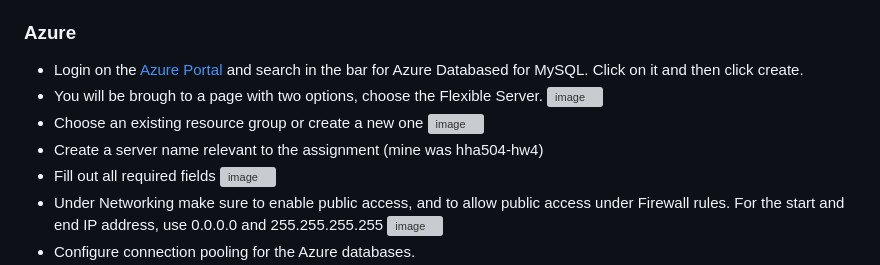
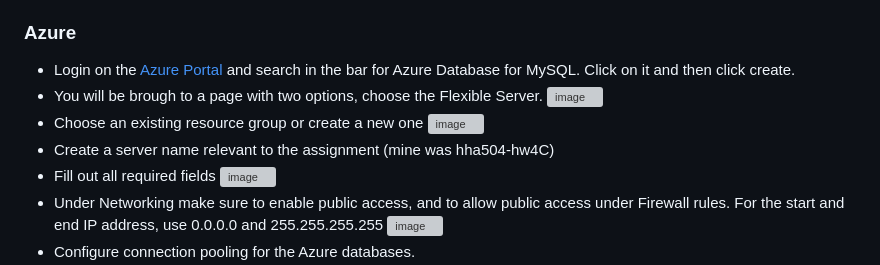
Before and after one commit to meglee67/cloud_db_mgmt_pooling_migrations, a Markdown page: README.md, the part around the change. GitHub-like rendering; grey boxes are pictures that could not be loaded.

```diff
--- a/README.md
+++ b/README.md
@@ -21,12 +21,12 @@
   * At "Connections" choose a Public IP, and add a network. Name the network AllowAll and set it to 0.0.0.0/0 and then click the button to create your instance.
 
 ### Azure
-* Login on the [Azure Portal](https://azure.microsoft.com/en-us/get-started/azure-portal) and search in the bar for Azure Databased for MySQL. Click on it and then click create.
+* Login on the [Azure Portal](https://azure.microsoft.com/en-us/get-started/azure-portal) and search in the bar for Azure Database for MySQL. Click on it and then click create.
 * You will be brough to a page with two options, choose the Flexible Server.
 ![image](https://github.com/meglee67/mysql_cloudmanaged_databases/assets/123908362/fefe900f-cce5-452a-9e1f-b557d0d094a0)
 * Choose an existing resource group or create a new one
 ![image](https://github.com/meglee67/mysql_cloudmanaged_databases/assets/123908362/58af9f5d-c6be-4edb-811e-1c4fd59f3995)
-* Create a server name relevant to the assignment (mine was hha504-hw4)
+* Create a server name relevant to the assignment (mine was hha504-hw4C)
 * Fill out all required fields
 ![image](https://github.com/meglee67/mysql_cloudmanaged_databases/assets/123908362/0e9f0669-a360-4de4-87df-c7a806223c1d)
 * Under Networking make sure to enable public access, and to allow public access under Firewall rules. For the start and end IP address, use 0.0.0.0 and 255.255.255.255
```
